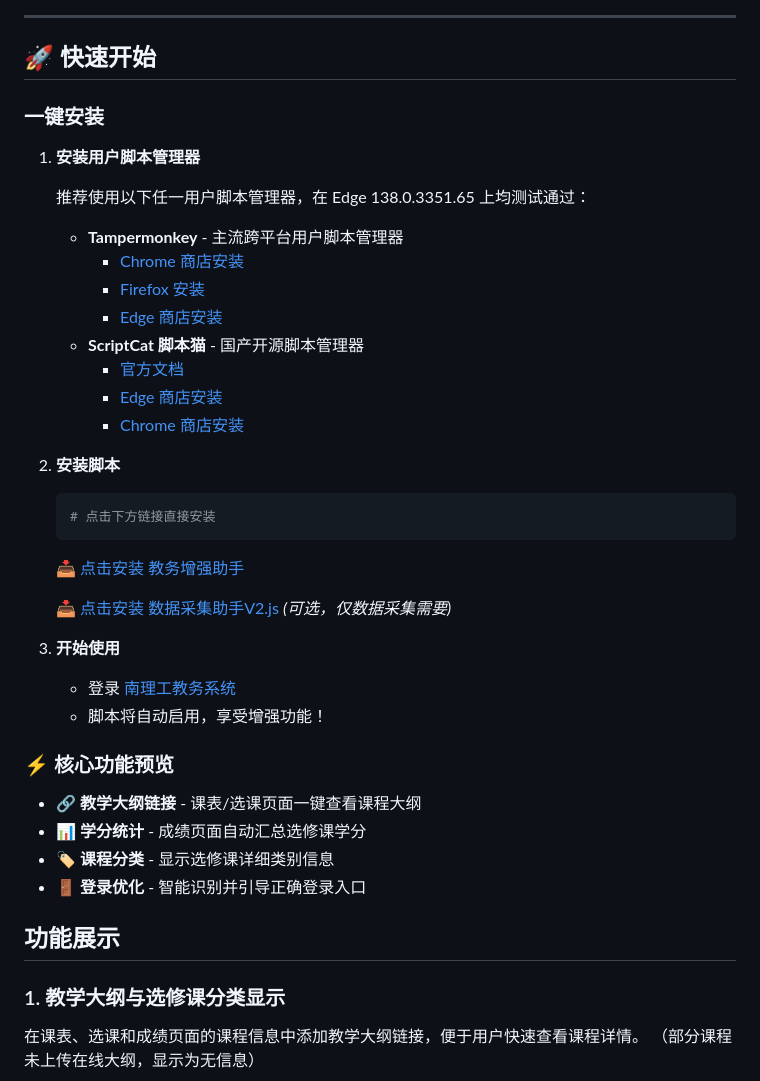
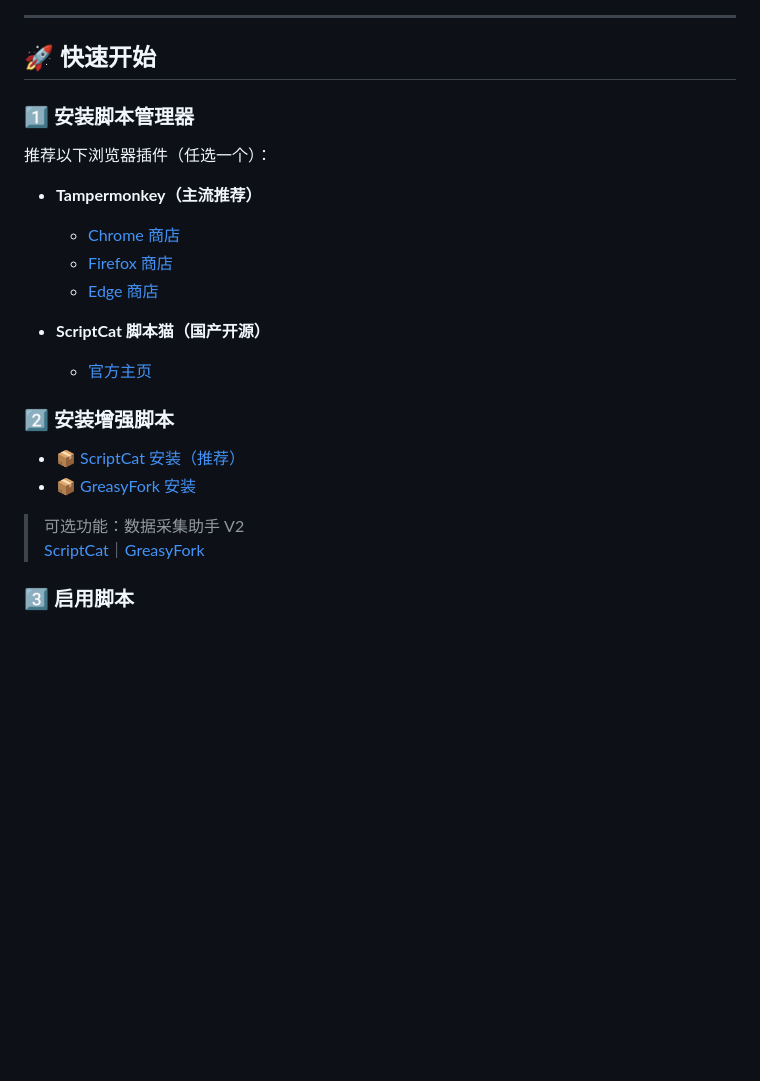
Before and after one commit to NJUST-OpenLib/NJUST-JWC-Enhance, a Markdown page: README.md, the part around one of its changes. Rendered like a GitHub page; blank space fills up the shorter version.

````diff
--- a/README.md
+++ b/README.md
@@ -23,51 +17,27 @@
 
 ---
 
-
-
-
 ## 🚀 快速开始
 
-### 一键安装
+### 1️⃣ 安装脚本管理器
 
-1. **安装用户脚本管理器**
+推荐以下浏览器插件（任选一个）：
 
-   推荐使用以下任一用户脚本管理器，在 Edge  138.0.3351.65 上均测试通过：
+- **Tampermonkey（主流推荐）**
+  - [Chrome 商店](https://chrome.google.com/webstore/detail/tampermonkey/dhdgffkkebhmkfjojejmpbldmpobfkfo)
+  - [Firefox 商店](https://addons.mozilla.org/zh-CN/firefox/addon/tampermonkey/)
+  - [Edge 商店](https://microsoftedge.microsoft.com/addons/detail/tampermonkey/iikmkjmpaadaobahmlepeloendndfphd)
 
-   - **Tampermonkey** - 主流跨平台用户脚本管理器
-     - [Chrome 商店安装](https://chrome.google.com/webstore/detail/tampermonkey/dhdgffkkebhmkfjojejmpbldmpobfkfo)
-     -  [Firefox 安装](https://addons.mozilla.org/zh-CN/firefox/addon/tampermonkey/)
-     -  [Edge 商店安装](https://microsoftedge.microsoft.com/addons/detail/tampermonkey/iikmkjmpaadaobahmlepeloendndfphd)
-   - **ScriptCat 脚本猫** - 国产开源脚本管理器
-     - [官方文档](https://docs.scriptcat.org/)
-     - [Edge 商店安装](https://microsoftedge.microsoft.com/addons/detail/%E8%84%9A%E6%9C%AC%E7%8C%AB/liilgpjgabokdklappibcjfablkpcekh)
-     - [Chrome 商店安装](https://chromewebstore.google.com/detail/scriptcat/ndcooeababalnlpkfedmmbbbgkljhpjf)
+- **ScriptCat 脚本猫（国产开源）**
+  - [官方主页](https://docs.scriptcat.org/)
 
+### 2️⃣ 安装增强脚本
 
-2. **安装脚本**
-   ```bash
-   # 点击下方链接直接安装
-   ```
-   📥 [点击安装 教务增强助手](https://github.com/your-username/NJUST-JWC-Enhance/raw/main/enhance.js)
+- [📦 ScriptCat 安装（推荐）](https://scriptcat.org/zh-CN/script-show-page/3745/)
+- [📦 GreasyFork 安装](https://greasyfork.org/zh-CN/scripts/541627)
 
-   📥 [点击安装 数据采集助手V2.js](https://github.com/your-username/NJUST-JWC-Enhance/raw/main/getKCDG.js) *(可选，仅数据采集需要)*
+> 可选功能：数据采集助手 V2
+> [ScriptCat](https://scriptcat.org/zh-CN/script-show-page/3744/)｜[GreasyFork](https://greasyfork.org/zh-CN/scripts/541628)
 
-3. **开始使用**
-   - 登录 [南理工教务系统](http://202.119.81.113:8080/)
-   - 脚本将自动启用，享受增强功能！
+### 3️⃣ 启用脚本
 
-### ⚡ 核心功能预览
-
-- 🔗 **教学大纲链接** - 课表/选课页面一键查看课程大纲
-- 📊 **学分统计** - 成绩页面自动汇总选修课学分
-- 🏷️ **课程分类** - 显示选修课详细类别信息
-- 🚪 **登录优化** - 智能识别并引导正确登录入口
-
-
-## 功能展示
-
-### 1. 教学大纲与选修课分类显示
-
-在课表、选课和成绩页面的课程信息中添加教学大纲链接，便于用户快速查看课程详情。
-（部分课程未上传在线大纲，显示为无信息）
-
````
Also changed, not shown: other parts of README.md (+62 -213 lines), README.enhance.md (added, +77 -0 lines), README.getKCDG.md (added, +40 -0 lines).
